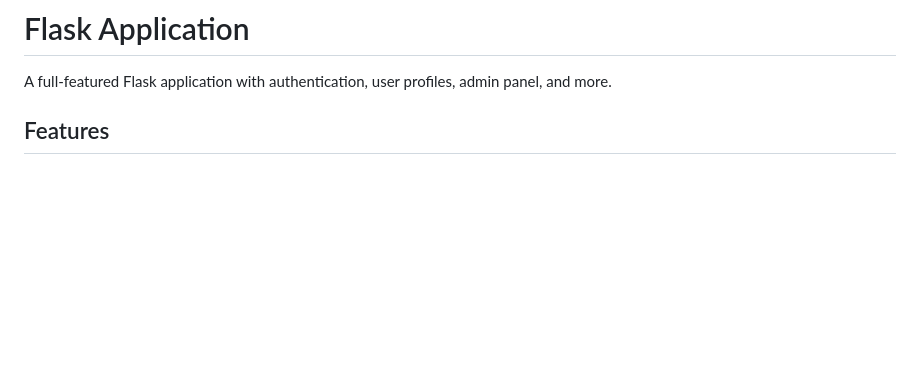
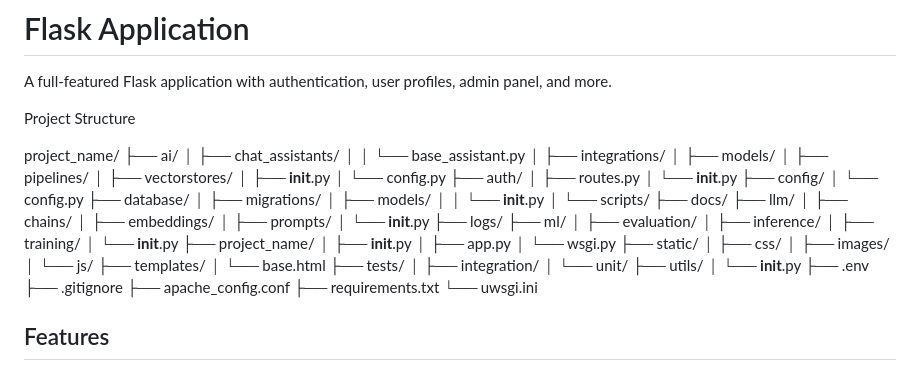
Before and after one commit to ophelialabs/project, a Markdown page: ReadMe.md, the part around the change. GitHub-like rendering; blank space fills up the shorter version.

```diff
--- a/ReadMe.md
+++ b/ReadMe.md
@@ -1,6 +1,61 @@
 # Flask Application
 
 A full-featured Flask application with authentication, user profiles, admin panel, and more.
+
+Project Structure
+
+project_name/
+├── ai/
+│   ├── chat_assistants/
+│   │   └── base_assistant.py
+│   ├── integrations/
+│   ├── models/
+│   ├── pipelines/
+│   ├── vectorstores/
+│   ├── __init__.py
+│   └── config.py
+├── auth/
+│   ├── routes.py
+│   └── __init__.py
+├── config/
+│   └── config.py
+├── database/
+│   ├── migrations/
+│   ├── models/
+│   │   └── __init__.py
+│   └── scripts/
+├── docs/
+├── llm/
+│   ├── chains/
+│   ├── embeddings/
+│   ├── prompts/
+│   └── __init__.py
+├── logs/
+├── ml/
+│   ├── evaluation/
+│   ├── inference/
+│   ├── training/
+│   └── __init__.py
+├── project_name/
+│   ├── __init__.py
+│   ├── app.py
+│   └── wsgi.py
+├── static/
+│   ├── css/
+│   ├── images/
+│   └── js/
+├── templates/
+│   └── base.html
+├── tests/
+│   ├── integration/
+│   └── unit/
+├── utils/
+│   └── __init__.py
+├── .env
+├── .gitignore
+├── apache_config.conf
+├── requirements.txt
+└── uwsgi.ini</code></pre>
 
 ## Features
 
```
